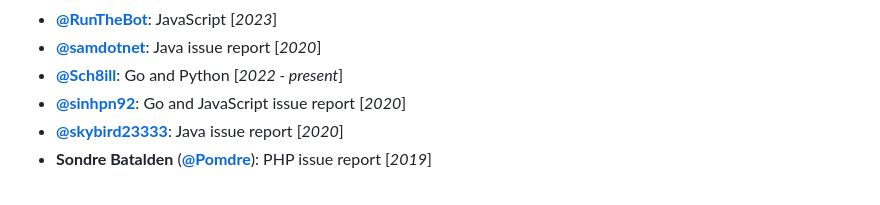
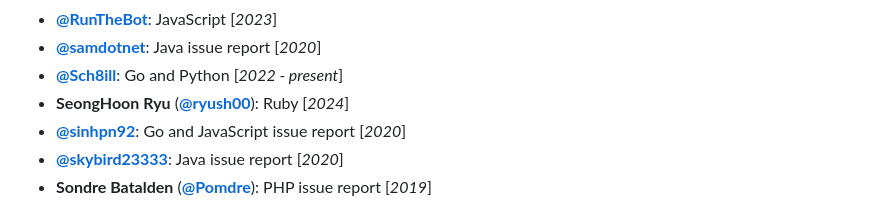
Before and after one commit to FragLand/minestat, a Markdown page: .github/README.md, the part around the change. Rendered like a GitHub page.

Commit message:
Add ryush00 to contributors [skip ci]

```diff
--- a/.github/README.md
+++ b/.github/README.md
@@ -309,6 +309,7 @@ Feel free to [submit an issue](https://github.com/FragLand/minestat/issues/new/c
 * [**@RunTheBot**](https://github.com/RunTheBot): JavaScript [_2023_]
 * [**@samdotnet**](https://github.com/samdotnet): Java issue report [_2020_]
 * [**@Sch8ill**](https://github.com/sch8ill): Go and Python [_2022 - present_]
+* **SeongHoon Ryu** ([**@ryush00**](https://github.com/ryush00)): Ruby [_2024_]
 * [**@sinhpn92**](https://github.com/sinhpn92): Go and JavaScript issue report [_2020_]
 * [**@skybird23333**](https://github.com/skybird23333): Java issue report [_2020_]
 * **Sondre Batalden** ([**@Pomdre**](https://github.com/Pomdre)): PHP issue report [_2019_]
```
